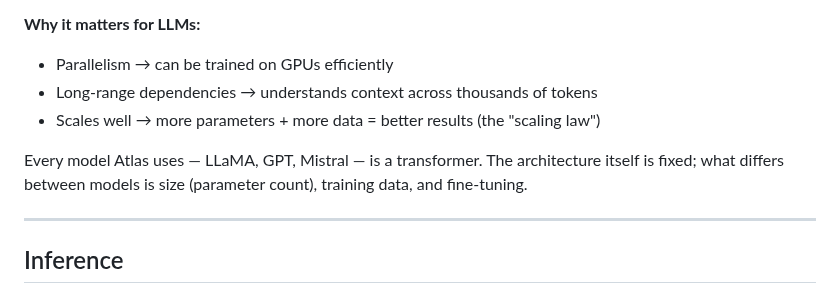
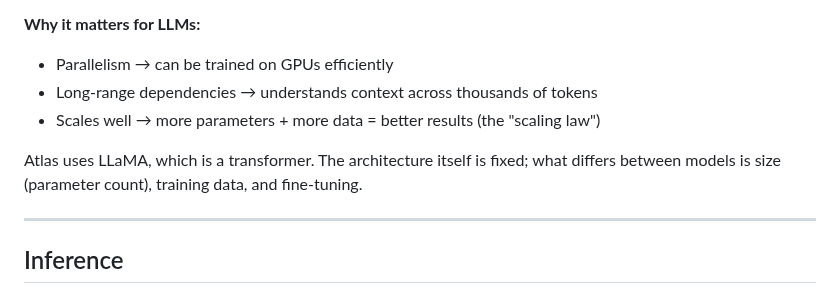
Before and after one commit to manikandarajzma/netbrain, a Markdown page: Documentation/General/AI-primer.md, the part around the change. Rendered like a GitHub page.

```diff
--- a/Documentation/General/AI-primer.md
+++ b/Documentation/General/AI-primer.md
@@ -27,7 +27,7 @@ The transformer is the neural network architecture that all modern LLMs are buil
 - Long-range dependencies → understands context across thousands of tokens
 - Scales well → more parameters + more data = better results (the "scaling law")
 
-Every model Atlas uses — LLaMA, GPT, Mistral — is a transformer. The architecture itself is fixed; what differs between models is size (parameter count), training data, and fine-tuning.
+Atlas uses LLaMA, which is a transformer. The architecture itself is fixed; what differs between models is size (parameter count), training data, and fine-tuning.
 
 ---
 
```
